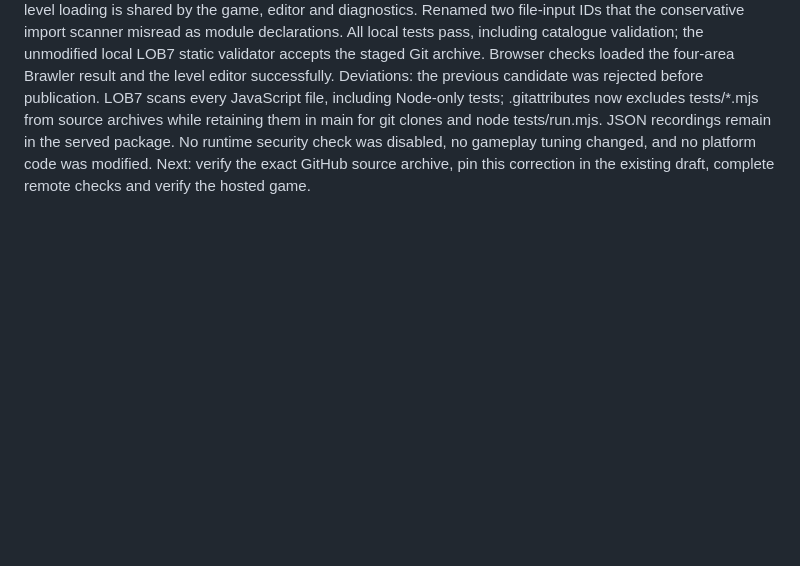
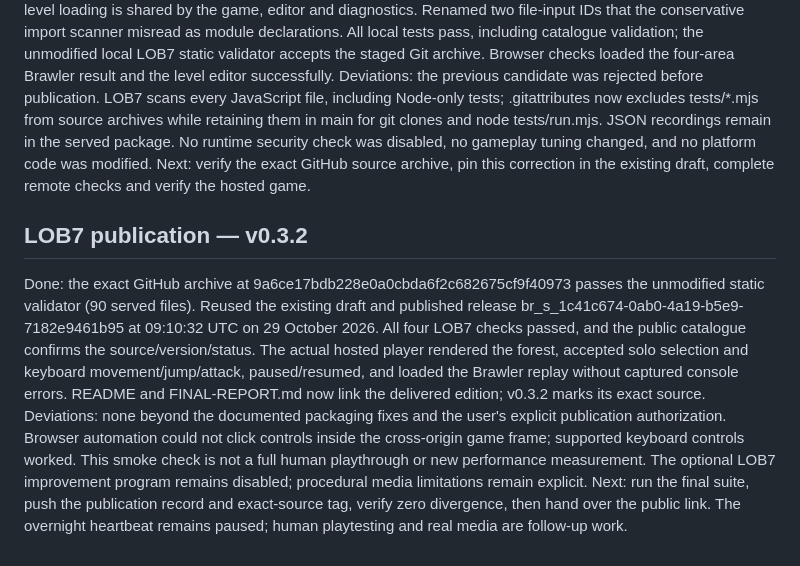
Before and after one commit to codex-lm/glasswing, a Markdown page: PROGRESS.md, the part around the change. Drawn GitHub-style; blank space fills up the shorter version.

```diff
--- a/PROGRESS.md
+++ b/PROGRESS.md
@@ -196,3 +196,8 @@ Next: pin this correction in the same draft and rerun preparation and required c
 Done: replaced concatenated level/replay fetch paths with a data catalogue of explicit module-relative URLs; level loading is shared by the game, editor and diagnostics. Renamed two file-input IDs that the conservative import scanner misread as module declarations. All local tests pass, including catalogue validation; the unmodified local LOB7 static validator accepts the staged Git archive. Browser checks loaded the four-area Brawler result and the level editor successfully.
 Deviations: the previous candidate was rejected before publication. LOB7 scans every JavaScript file, including Node-only tests; .gitattributes now excludes tests/*.mjs from source archives while retaining them in main for git clones and node tests/run.mjs. JSON recordings remain in the served package. No runtime security check was disabled, no gameplay tuning changed, and no platform code was modified.
 Next: verify the exact GitHub source archive, pin this correction in the existing draft, complete remote checks and verify the hosted game.
+
+## LOB7 publication — v0.3.2
+Done: the exact GitHub archive at 9a6ce17bdb228e0a0cbda6f2c682675cf9f40973 passes the unmodified static validator (90 served files). Reused the existing draft and published release br_s_1c41c674-0ab0-4a19-b5e9-7182e9461b95 at 09:10:32 UTC on 29 October 2026. All four LOB7 checks passed, and the public catalogue confirms the source/version/status. The actual hosted player rendered the forest, accepted solo selection and keyboard movement/jump/attack, paused/resumed, and loaded the Brawler replay without captured console errors. README and FINAL-REPORT.md now link the delivered edition; v0.3.2 marks its exact source.
+Deviations: none beyond the documented packaging fixes and the user's explicit publication authorization. Browser automation could not click controls inside the cross-origin game frame; supported keyboard controls worked. This smoke check is not a full human playthrough or new performance measurement. The optional LOB7 improvement program remains disabled; procedural media limitations remain explicit.
+Next: run the final suite, push the publication record and exact-source tag, verify zero divergence, then hand over the public link. The overnight heartbeat remains paused; human playtesting and real media are follow-up work.
```
Also changed, not shown: FINAL-REPORT.md (+10 -4 lines), README.md (+3 -1 lines).
